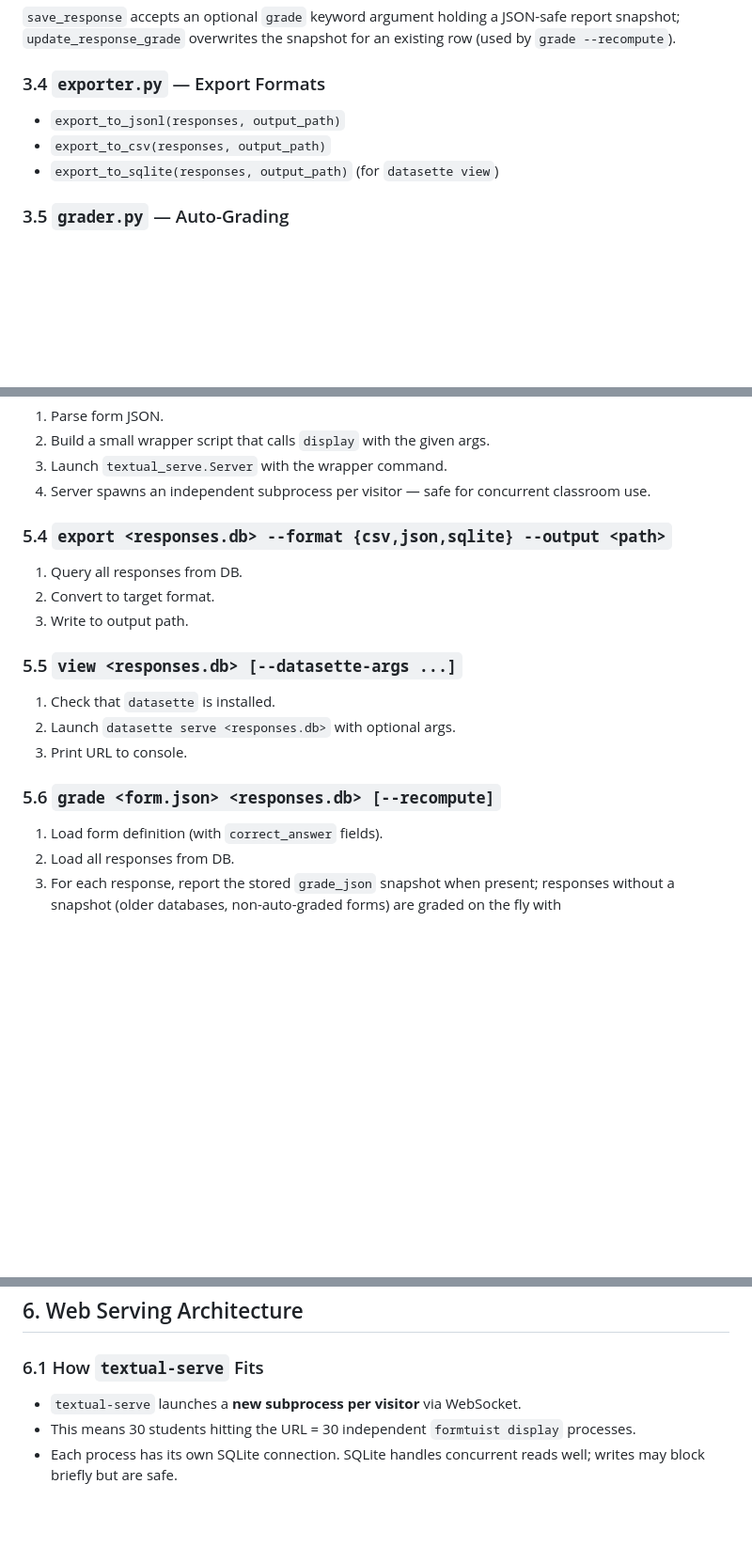
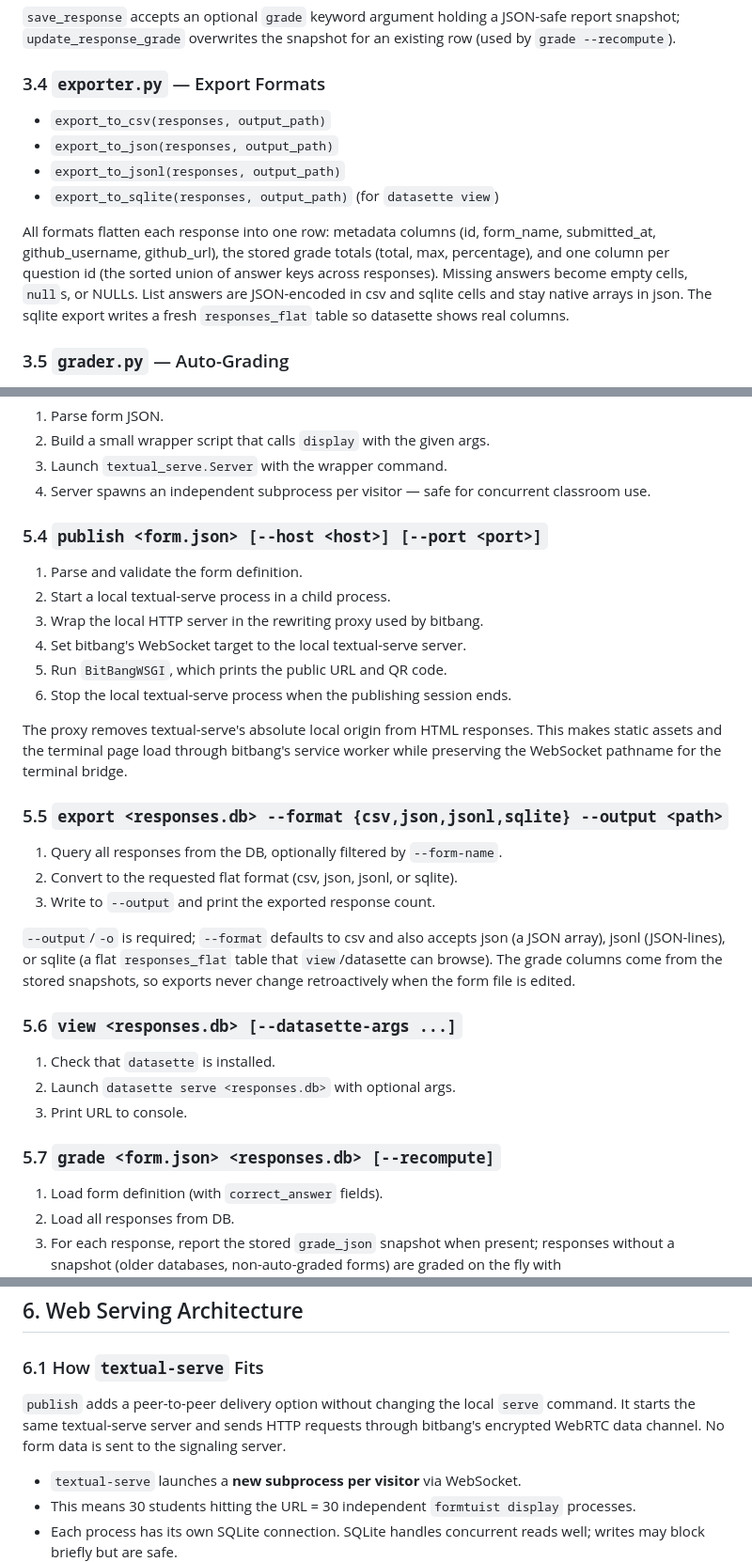
Before and after one commit to formtuist/formtuist, a Markdown page: BUILD.md, 3 parts joined by grey strips. Shown at 94% size. Rendered like a GitHub page; blank space fills up the shorter version.

Commit message:
docs: Add a reminder about the use of bitbang to the BUILD.md file.

```diff
--- a/BUILD.md
+++ b/BUILD.md
@@ -467,9 +470,18 @@ for an existing row (used by `grade --recompute`).
 
 ### 3.4 `exporter.py` — Export Formats
 
+- `export_to_csv(responses, output_path)`
+- `export_to_json(responses, output_path)`
 - `export_to_jsonl(responses, output_path)`
-- `export_to_csv(responses, output_path)`
 - `export_to_sqlite(responses, output_path)` (for `datasette view`)
+
+All formats flatten each response into one row: metadata columns (id,
+form_name, submitted_at, github_username, github_url), the stored grade
+totals (total, max, percentage), and one column per question id (the sorted
+union of answer keys across responses). Missing answers become empty cells,
+`null`s, or NULLs. List answers are JSON-encoded in csv and sqlite cells
+and stay native arrays in json. The sqlite export writes a fresh
+`responses_flat` table so datasette shows real columns.
 
 ### 3.5 `grader.py` — Auto-Grading
 
@@ -940,19 +952,38 @@ ______________________________________________________________________
 1. Server spawns an independent subprocess per visitor — safe for concurrent
    classroom use.
 
-### 5.4 `export <responses.db> --format {csv,json,sqlite} --output <path>`
+### 5.4 `publish <form.json> [--host <host>] [--port <port>]`
 
-1. Query all responses from DB.
-1. Convert to target format.
-1. Write to output path.
+1. Parse and validate the form definition.
+1. Start a local textual-serve process in a child process.
+1. Wrap the local HTTP server in the rewriting proxy used by bitbang.
+1. Set bitbang's WebSocket target to the local textual-serve server.
+1. Run `BitBangWSGI`, which prints the public URL and QR code.
+1. Stop the local textual-serve process when the publishing session ends.
 
-### 5.5 `view <responses.db> [--datasette-args ...]`
+The proxy removes textual-serve's absolute local origin from HTML responses.
+This makes static assets and the terminal page load through bitbang's service
+worker while preserving the WebSocket pathname for the terminal bridge.
+
+### 5.5 `export <responses.db> --format {csv,json,jsonl,sqlite} --output <path>`
+
+1. Query all responses from the DB, optionally filtered by `--form-name`.
+1. Convert to the requested flat format (csv, json, jsonl, or sqlite).
+1. Write to `--output` and print the exported response count.
+
+`--output`/`-o` is required; `--format` defaults to csv and also accepts
+json (a JSON array), jsonl (JSON-lines), or sqlite (a flat `responses_flat`
+table that `view`/datasette can browse). The grade columns come from the
+stored snapshots, so exports never change retroactively when the form file
+is edited.
+
+### 5.6 `view <responses.db> [--datasette-args ...]`
 
 1. Check that `datasette` is installed.
 1. Launch `datasette serve <responses.db>` with optional args.
 1. Print URL to console.
 
-### 5.6 `grade <form.json> <responses.db> [--recompute]`
+### 5.7 `grade <form.json> <responses.db> [--recompute]`
 
 1. Load form definition (with `correct_answer` fields).
 1. Load all responses from DB.
@@ -972,6 +1003,11 @@ ______________________________________________________________________
 ## 6. Web Serving Architecture
 
 ### 6.1 How `textual-serve` Fits
+
+`publish` adds a peer-to-peer delivery option without changing the local
+`serve` command. It starts the same textual-serve server and sends HTTP
+requests through bitbang's encrypted WebRTC data channel. No form data is
+sent to the signaling server.
 
 - `textual-serve` launches a **new subprocess per visitor** via WebSocket.
 - This means 30 students hitting the URL = 30 independent `formtuist display`
```
Also changed, not shown: other parts of BUILD.md (+3 -0 lines).
